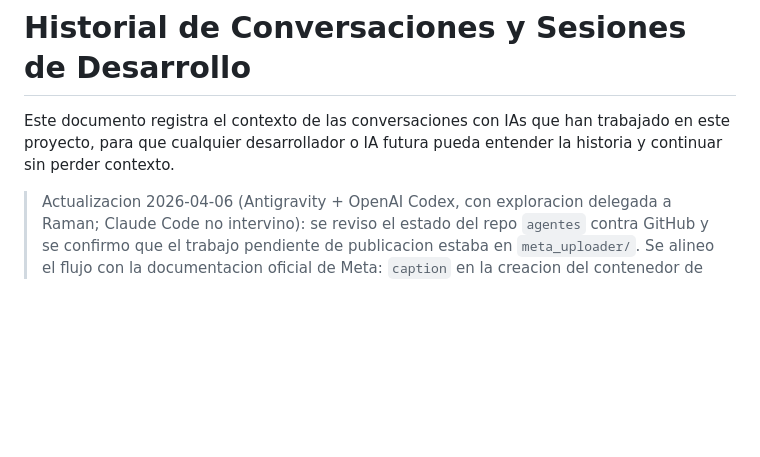
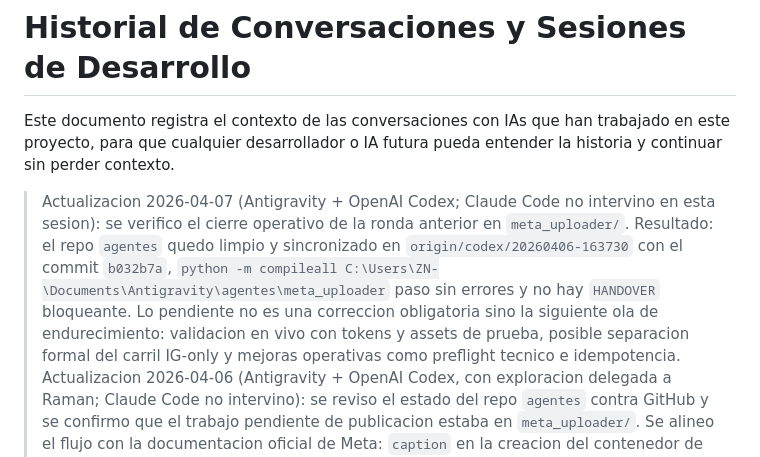
Before and after one commit to zerausn/agentes, a Markdown page: docs/HISTORIAL_CONVERSACIONES.md, the part around the change. Drawn GitHub-style; blank space fills up the shorter version.

Commit message:
docs: record meta_uploader verification status

```diff
--- a/docs/HISTORIAL_CONVERSACIONES.md
+++ b/docs/HISTORIAL_CONVERSACIONES.md
@@ -3,6 +3,7 @@
 Este documento registra el contexto de las conversaciones con IAs que han trabajado en este proyecto,
 para que cualquier desarrollador o IA futura pueda entender la historia y continuar sin perder contexto.
 
+> Actualizacion 2026-04-07 (Antigravity + OpenAI Codex; Claude Code no intervino en esta sesion): se verifico el cierre operativo de la ronda anterior en `meta_uploader/`. Resultado: el repo `agentes` quedo limpio y sincronizado en `origin/codex/20260406-163730` con el commit `b032b7a`, `python -m compileall C:\Users\ZN-\Documents\Antigravity\agentes\meta_uploader` paso sin errores y no hay `HANDOVER` bloqueante. Lo pendiente no es una correccion obligatoria sino la siguiente ola de endurecimiento: validacion en vivo con tokens y assets de prueba, posible separacion formal del carril IG-only y mejoras operativas como preflight tecnico e idempotencia.
 > Actualizacion 2026-04-06 (Antigravity + OpenAI Codex, con exploracion delegada a Raman; Claude Code no intervino): se reviso el estado del repo `agentes` contra GitHub y se confirmo que el trabajo pendiente de publicacion estaba en `meta_uploader/`. Se alineo el flujo con la documentacion oficial de Meta: `caption` en la creacion del contenedor de Instagram, polling explicito para Instagram y Facebook antes de declarar exito, version de Graph API configurable, separacion entre token de usuario IG y token de pagina FB, y regla local conservadora `3-90s` vertical para el carril compartido Reel/Reel. Tambien se sanearon `README.md`, `AI.md`, `docs/ARCHITECTURE.md`, `docs/DECISIONS.md`, `docs/PROGRESS.md`, `docs/GUIA_TOKENS_META.md` y se agrego `meta_uploader/docs/META_OFICIAL_Y_OPERACION_SEGURA.md` para dejar trazabilidad de la revision contra Meta, Facebook e Instagram sin subir datos personales, tokens ni artefactos locales.
 > Actualizacion 2026-04-06 (Antigravity + OpenAI Codex, con exploracion delegada): se corrigio la ubicacion del subproyecto `youtube_uploader`, que estaba anidado por error en `agentes/agentes/youtube_uploader`, y se movio a `youtube_uploader/` en la raiz del repo `agentes`. Tambien se actualizaron rutas, scripts `.bat`, validaciones en `.antigravity/automation.json` y la documentacion del repo para eliminar dependencias de la ruta vieja. Se verifico adicionalmente que `meta_uploader/` si pertenece a este repo y se le dejo un contexto local minimo (`AGENTS.md`, `AI.md`, `docs/`, `.env.example`, `requirements.txt`) para alinearlo con la arquitectura del workspace.
 
```
